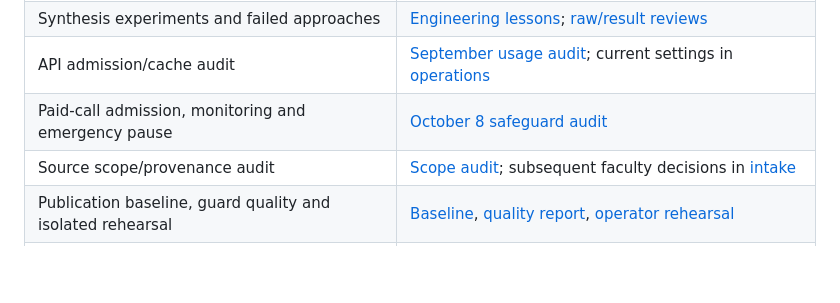
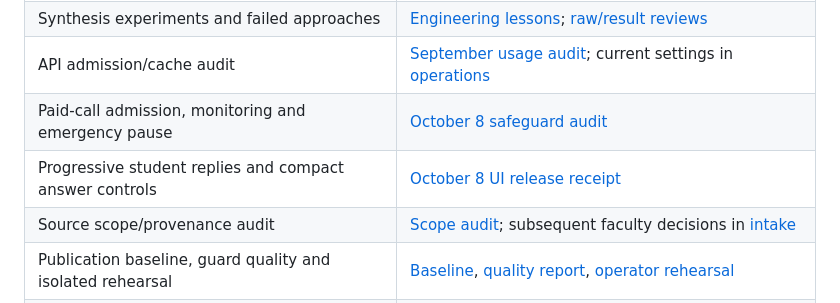
Before and after one commit to jadghazi/MSFEA-Chatbot, a Markdown page: docs/archive/README.md, the part around the change. GitHub-like rendering; blank space fills up the shorter version.

Commit message:
docs: record student response UI deployment

```diff
--- a/docs/archive/README.md
+++ b/docs/archive/README.md
@@ -17,6 +17,7 @@ period. The latest optional-draft rule is [ADR-0031](../decisions/0031-advisory-
 | Synthesis experiments and failed approaches | [Engineering lessons](engineering-lessons-20260908.md); [raw/result reviews](../../eval/results/synthesis/) |
 | API admission/cache audit | [September usage audit](usage-audit.md); current settings in [operations](../deployment.md) |
 | Paid-call admission, monitoring and emergency pause | [October 8 safeguard audit](paid-usage-safeguards-20261008.md) |
+| Progressive student replies and compact answer controls | [October 8 UI release receipt](student-response-ui-20261008.md) |
 | Source scope/provenance audit | [Scope audit](kb-scope-provenance-audit.md); subsequent faculty decisions in [intake](../intake/) |
 | Publication baseline, guard quality and isolated rehearsal | [Baseline](kb-publication-guard-baseline.md), [quality report](kb-publication-guard-quality-report.md), [operator rehearsal](kb-publication-guard-operations.md) |
 | Original guided Studio and clarity investigation | [Original review](guided-studio-quality-report.md), [clarity review](guided-studio-clarity-review.md) |
```
Also changed, not shown: docs/architecture.md (+6 -4 lines), docs/archive/student-response-ui-20261008.md (added, +54 -0 lines).
